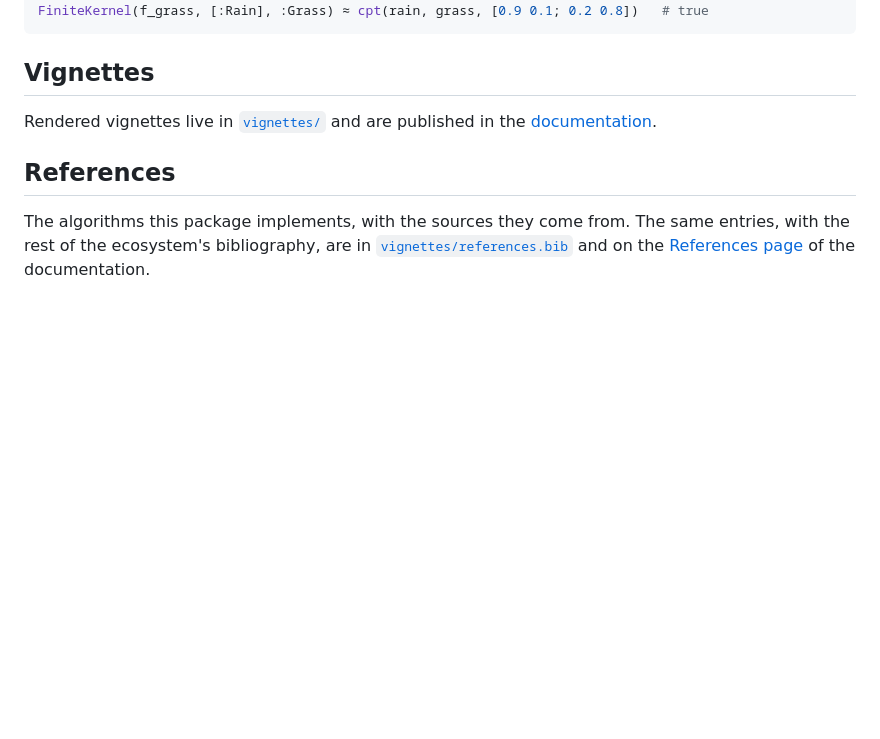
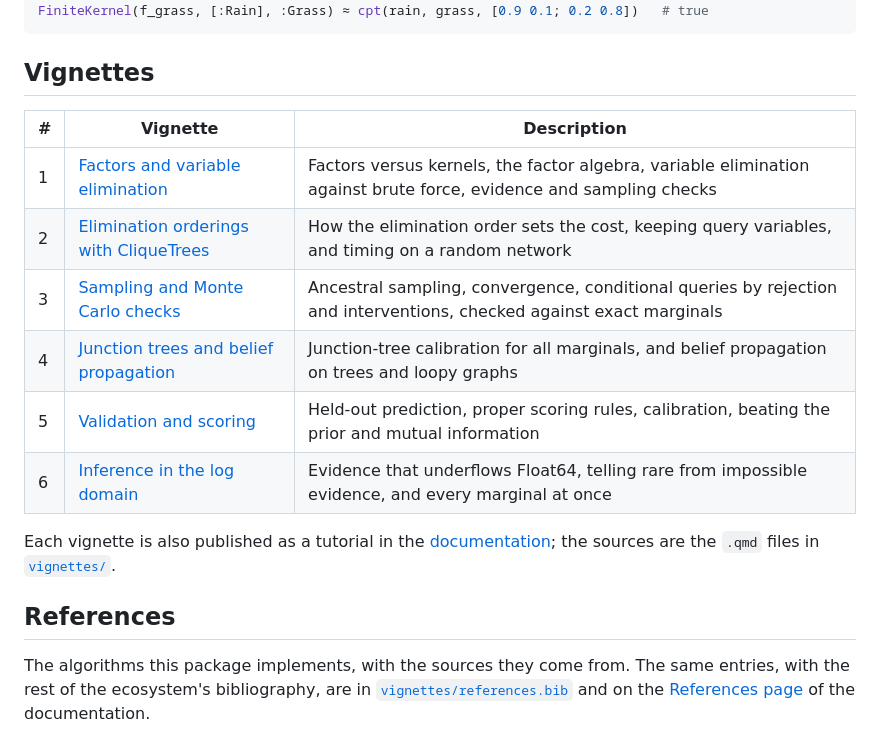
Before and after one commit to ecorecipes/BayesianNetworkInference.jl, a Markdown page: README.md, the part around the change. GitHub-like rendering; blank space fills up the shorter version.

Commit message:
List the vignettes in a table, as the other ecorecipes repositories do
Each vignette links to its rendered Markdown, with a one-line
description, and the published tutorials are linked from the
documentation.

```diff
--- a/README.md
+++ b/README.md
@@ -198,8 +198,17 @@ FiniteKernel(f_grass, [:Rain], :Grass) ≈ cpt(rain, grass, [0.9 0.1; 0.2 0.8])
 
 ## Vignettes
 
-Rendered vignettes live in [`vignettes/`](vignettes/) and are published in the
-[documentation](https://ecorecipes.github.io/BayesianNetworkInference.jl/).
+| # | Vignette | Description |
+|---|---|---|
+| 1 | [Factors and variable elimination](https://github.com/ecorecipes/BayesianNetworkInference.jl/blob/main/vignettes/01_factors_and_variable_elimination/01_factors_and_variable_elimination.md) | Factors versus kernels, the factor algebra, variable elimination against brute force, evidence and sampling checks |
+| 2 | [Elimination orderings with CliqueTrees](https://github.com/ecorecipes/BayesianNetworkInference.jl/blob/main/vignettes/02_elimination_orderings_with_cliquetrees/02_elimination_orderings_with_cliquetrees.md) | How the elimination order sets the cost, keeping query variables, and timing on a random network |
+| 3 | [Sampling and Monte Carlo checks](https://github.com/ecorecipes/BayesianNetworkInference.jl/blob/main/vignettes/03_sampling_and_monte_carlo_checks/03_sampling_and_monte_carlo_checks.md) | Ancestral sampling, convergence, conditional queries by rejection and interventions, checked against exact marginals |
+| 4 | [Junction trees and belief propagation](https://github.com/ecorecipes/BayesianNetworkInference.jl/blob/main/vignettes/04_junction_trees_and_belief_propagation/04_junction_trees_and_belief_propagation.md) | Junction-tree calibration for all marginals, and belief propagation on trees and loopy graphs |
+| 5 | [Validation and scoring](https://github.com/ecorecipes/BayesianNetworkInference.jl/blob/main/vignettes/05_validation_and_scoring/05_validation_and_scoring.md) | Held-out prediction, proper scoring rules, calibration, beating the prior and mutual information |
+| 6 | [Inference in the log domain](https://github.com/ecorecipes/BayesianNetworkInference.jl/blob/main/vignettes/06_inference_in_the_log_domain/06_inference_in_the_log_domain.md) | Evidence that underflows Float64, telling rare from impossible evidence, and every marginal at once |
+
+Each vignette is also published as a tutorial in the [documentation](https://ecorecipes.github.io/BayesianNetworkInference.jl/);
+the sources are the `.qmd` files in [`vignettes/`](vignettes/).
 
 ## References
 
```
